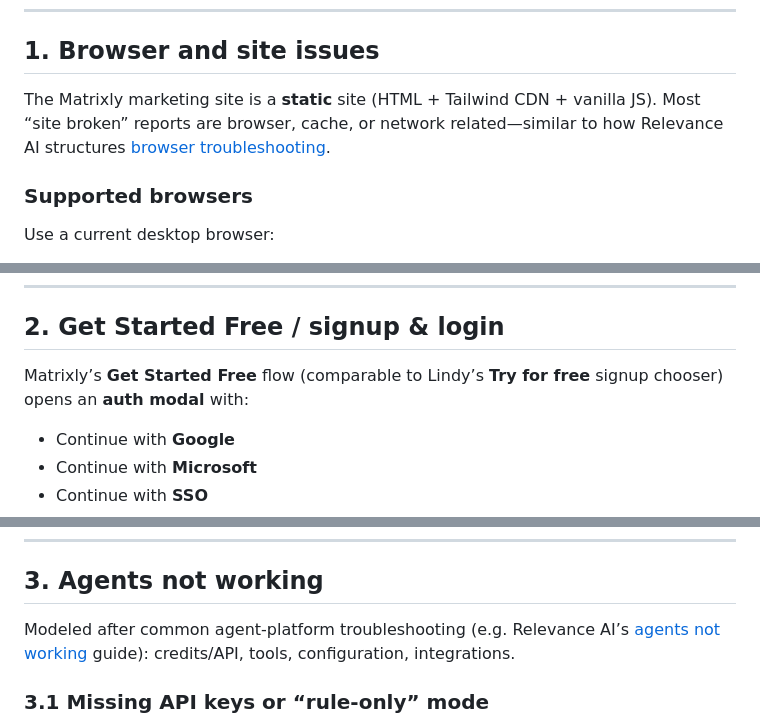
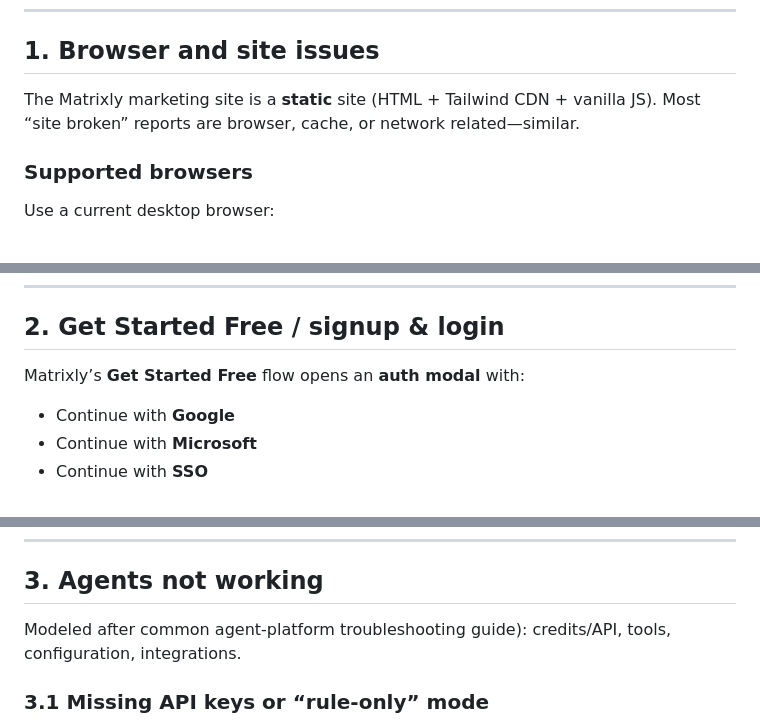
Before and after one commit to apchowdhury25/matrixly-ai, a Markdown page: docs/troubleshooting.md, 3 parts joined by grey strips. Rendered like a GitHub page.

Commit message:
docs: polish troubleshooting guide wording
Remove external competitor references and keep the guide Matrixly-focused.

```diff
--- a/docs/troubleshooting.md
+++ b/docs/troubleshooting.md
@@ -20,7 +20,7 @@ When something isn’t working as expected, start with the section that matches
 
 ## 1. Browser and site issues
 
-The Matrixly marketing site is a **static** site (HTML + Tailwind CDN + vanilla JS). Most “site broken” reports are browser, cache, or network related—similar to how Relevance AI structures [browser troubleshooting](https://relevanceai.com/docs/get-started/troubleshooting/troubleshooting-browser-issues).
+The Matrixly marketing site is a **static** site (HTML + Tailwind CDN + vanilla JS). Most “site broken” reports are browser, cache, or network related—similar.
 
 ### Supported browsers
 
@@ -84,7 +84,7 @@ Rules out browser-specific bugs and captive Wi‑Fi / corporate proxies.
 
 ## 2. Get Started Free / signup & login
 
-Matrixly’s **Get Started Free** flow (comparable to Lindy’s **Try for free** signup chooser) opens an **auth modal** with:
+Matrixly’s **Get Started Free** flow opens an **auth modal** with:
 
 - Continue with **Google**
 - Continue with **Microsoft**
@@ -131,7 +131,7 @@ Opens the **Log in** panel in the same modal. If you meant to create an account,
 
 ## 3. Agents not working
 
-Modeled after common agent-platform troubleshooting (e.g. Relevance AI’s [agents not working](https://relevanceai.com/docs/get-started/troubleshooting/troubleshooting-agents-not-working) guide): credits/API, tools, configuration, integrations.
+Modeled after common agent-platform troubleshooting guide): credits/API, tools, configuration, integrations.
 
 ### 3.1 Missing API keys or “rule-only” mode
 
```
Also changed, not shown: other parts of docs/troubleshooting.md (+1 -1 lines).
